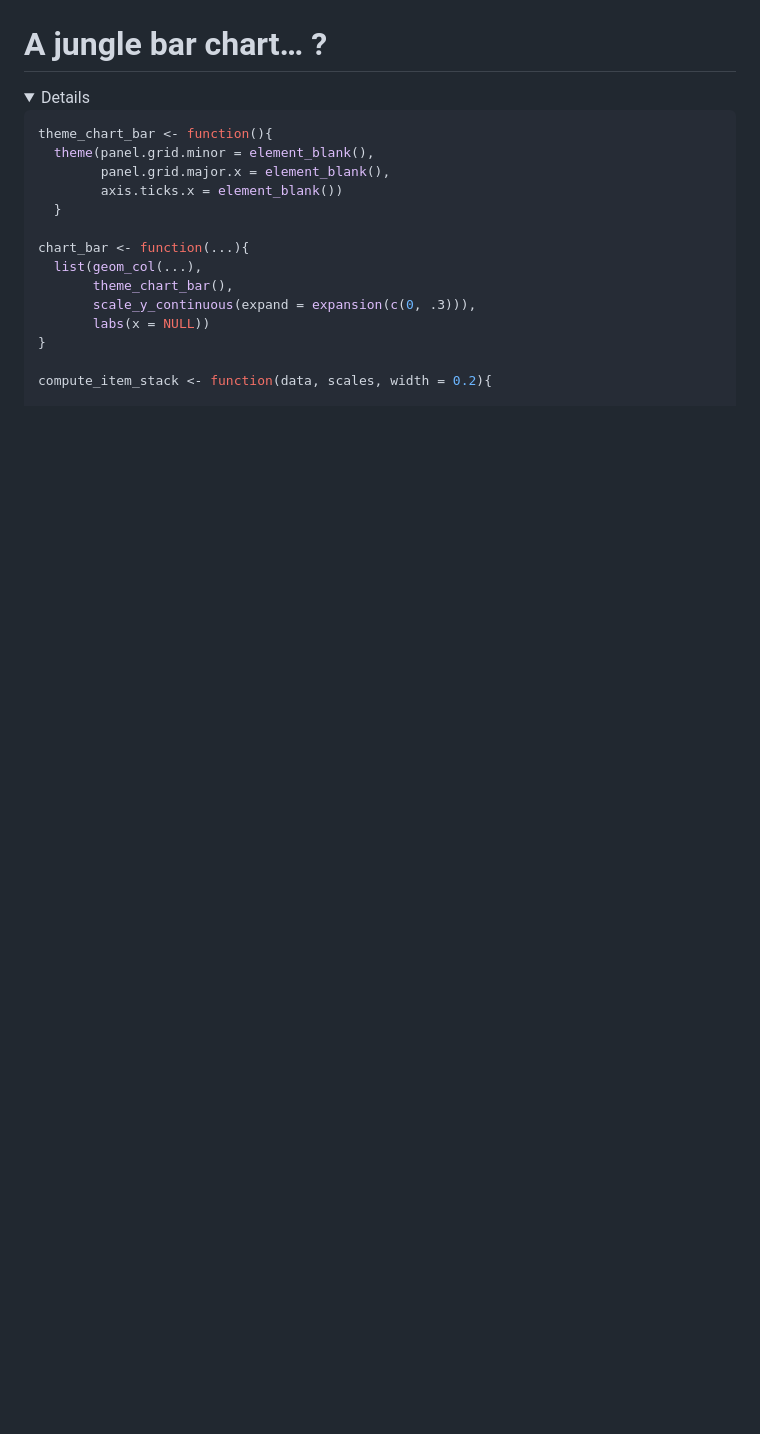
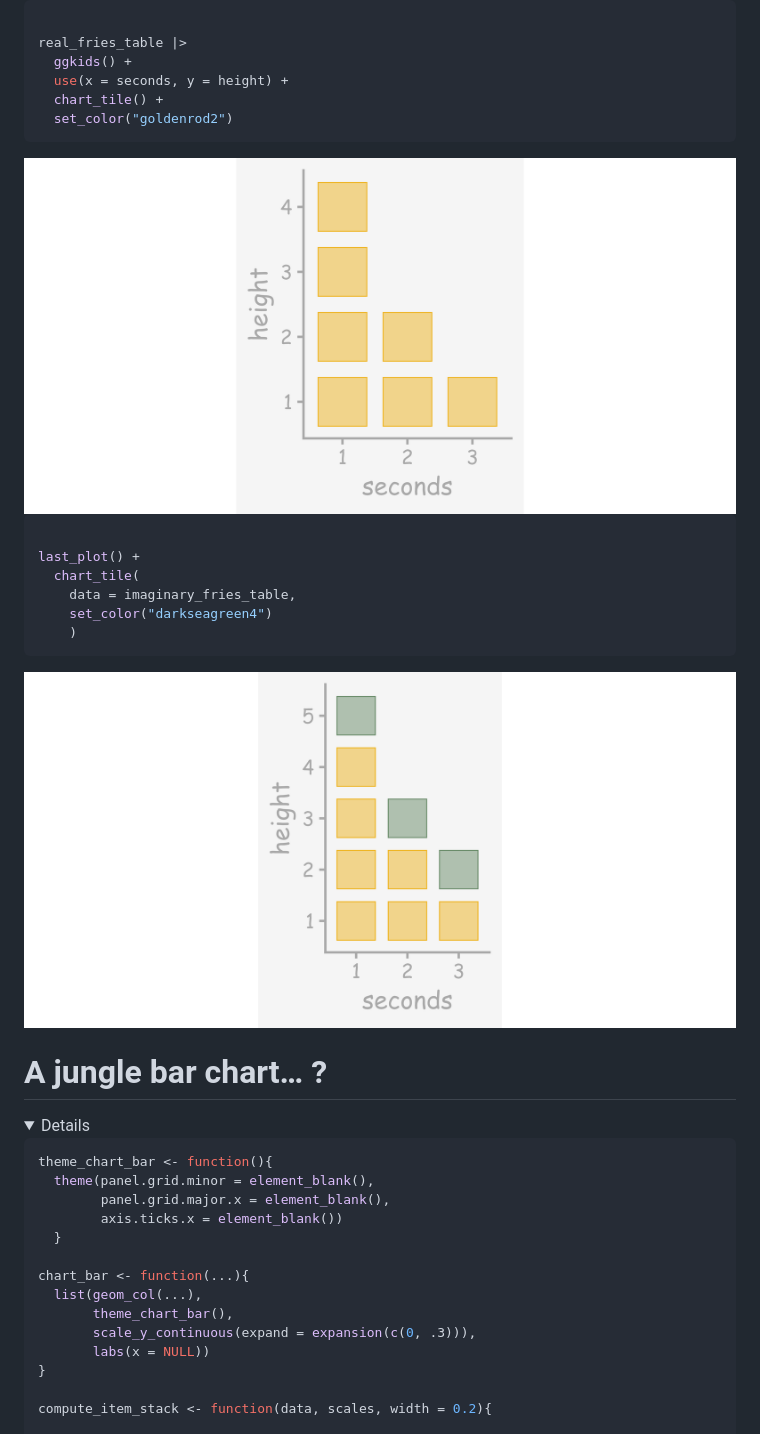
Before and after one commit to EvaMaeRey/ggkids, a Markdown page: README.md, the part around one of its changes. Drawn GitHub-style; pictures changed too: man/figures/README-unnamed-chunk-11-3.png (added), man/figures/README-unnamed-chunk-11-4.png (added); folded sections open; blank space fills up the shorter version.

````diff
--- a/README.md
+++ b/README.md
@@ -411,6 +422,28 @@ last_plot() %+% all_fries_table
 ```
 
 <img src="man/figures/README-unnamed-chunk-11-2.png" width="100%" />
+
+``` r
+
+real_fries_table |>
+  ggkids() +
+  use(x = seconds, y = height) +
+  chart_tile() +
+  set_color("goldenrod2")
+```
+
+<img src="man/figures/README-unnamed-chunk-11-3.png" width="100%" />
+
+``` r
+
+last_plot() +
+  chart_tile(
+    data = imaginary_fries_table,
+    set_color("darkseagreen4")
+    )
+```
+
+<img src="man/figures/README-unnamed-chunk-11-4.png" width="100%" />
 
 # A jungle bar chart… ?
 
````
Also changed, not shown: other parts of README.md (+20 -9 lines), man/figures/README-unnamed-chunk-11-1.png, man/figures/README-unnamed-chunk-11-2.png, 1 other file.
